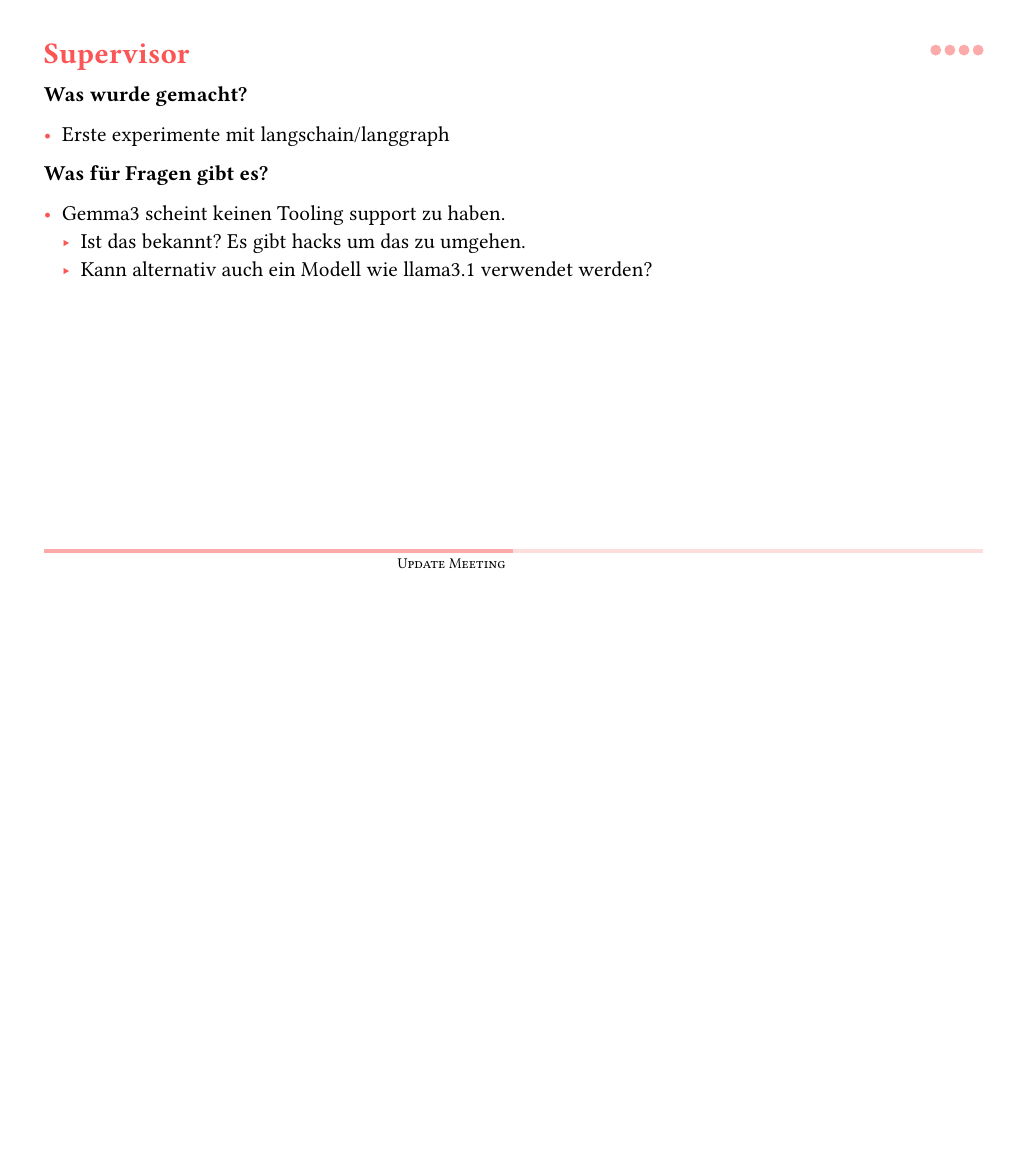
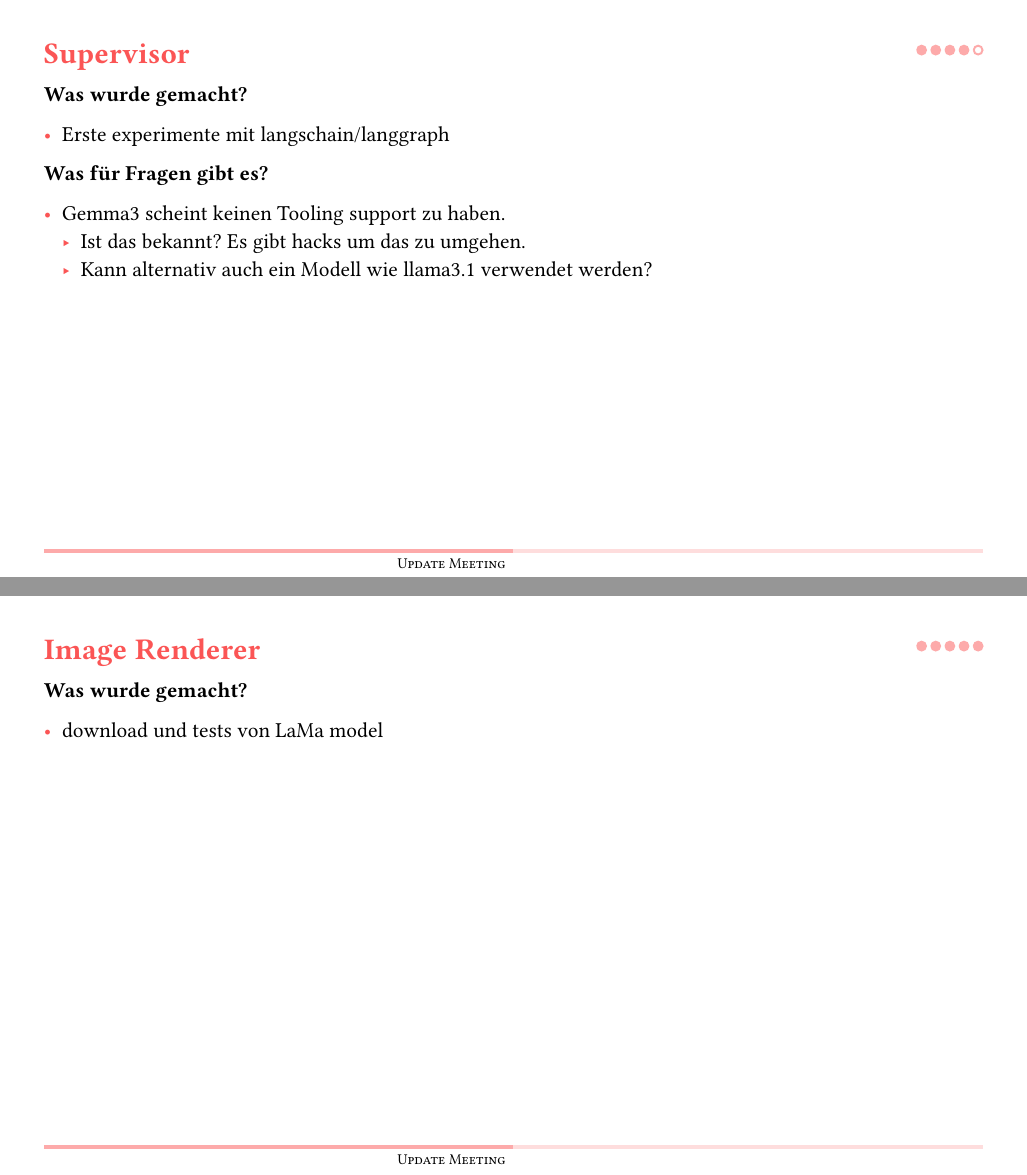
Before and after one commit to luroess/traenslenzor, a Typst document (docs/update/01update.typ): page 4 of 4 before the commit and pages 4 and 5 of 5 after it, the two joined at a grey line, the shorter picture padded with empty space. Compiled offline with Typst 0.15.

Commit message:
Add notes on image renderer and LaMa model tests

```diff
--- a/docs/update/01update.typ
+++ b/docs/update/01update.typ
@@ -35,3 +35,10 @@ Wer was wie wann wo.
 - Gemma3 scheint keinen Tooling support zu haben.
   - Ist das bekannt? Es gibt hacks um das zu umgehen.
   - Kann alternativ auch ein Modell wie llama3.1 verwendet werden?
+
+
+== Image Renderer
+
+*Was wurde gemacht?*
+
+- download und tests von LaMa model
```
